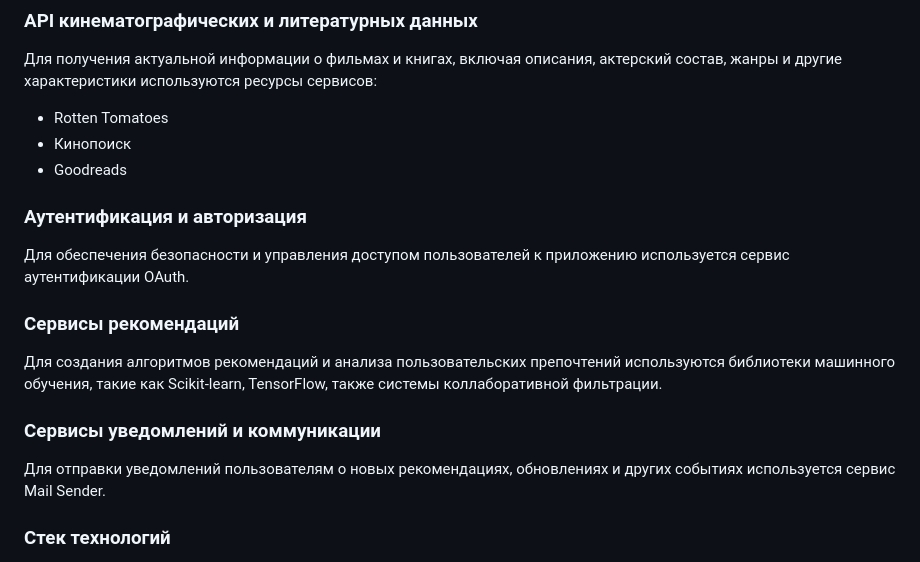
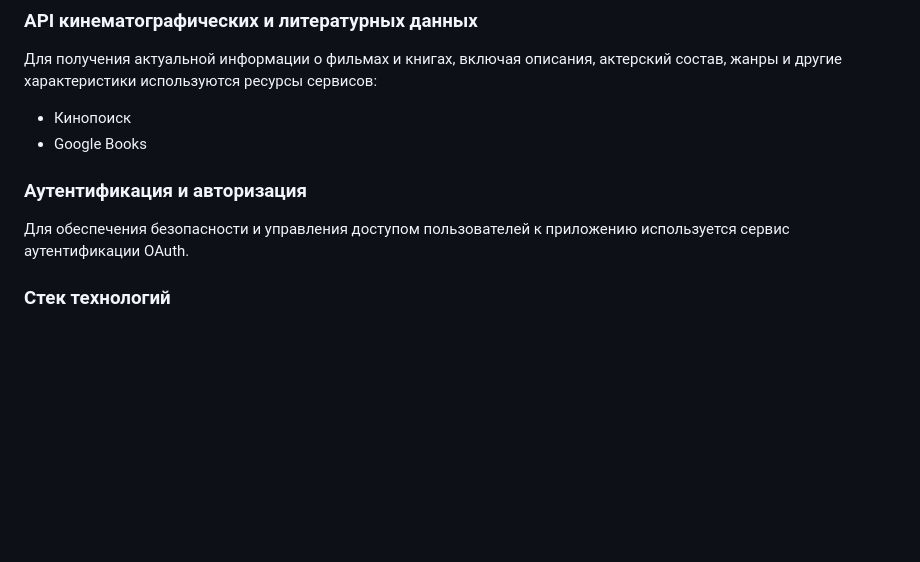
Before and after one commit to SneakyElfff/MoviesAndBooksRecommendationsService, a Markdown page: Documentation/Documentation.md, the part around one of its changes. GitHub-like rendering; blank space fills up the shorter version.

```diff
--- a/Documentation/Documentation.md
+++ b/Documentation/Documentation.md
@@ -32,21 +32,12 @@
 ### API кинематографических и литературных данных
 
 Для получения актуальной информации о фильмах и книгах, включая описания, актерский состав, жанры и другие характеристики используются ресурсы сервисов:
-- Rotten Tomatoes
 - Кинопоиск
-- Goodreads
+- Google Books
 
 ### Аутентификация и авторизация
 
 Для обеспечения безопасности и управления доступом пользователей к приложению используется сервис аутентификации OAuth.
-
-### Сервисы рекомендаций
-
-Для создания алгоритмов рекомендаций и анализа пользовательских препочтений используются библиотеки машинного обучения, такие как Scikit-learn, TensorFlow, также системы коллаборативной фильтрации.
-
-### Сервисы уведомлений и коммуникации
-
-Для отправки уведомлений пользователям о новых рекомендациях, обновлениях и других событиях используется сервис Mail Sender.
 
 ### Стек технологий
 - Spring Boot
```
Also changed, not shown: other parts of Documentation/Documentation.md (+2 -2 lines).
